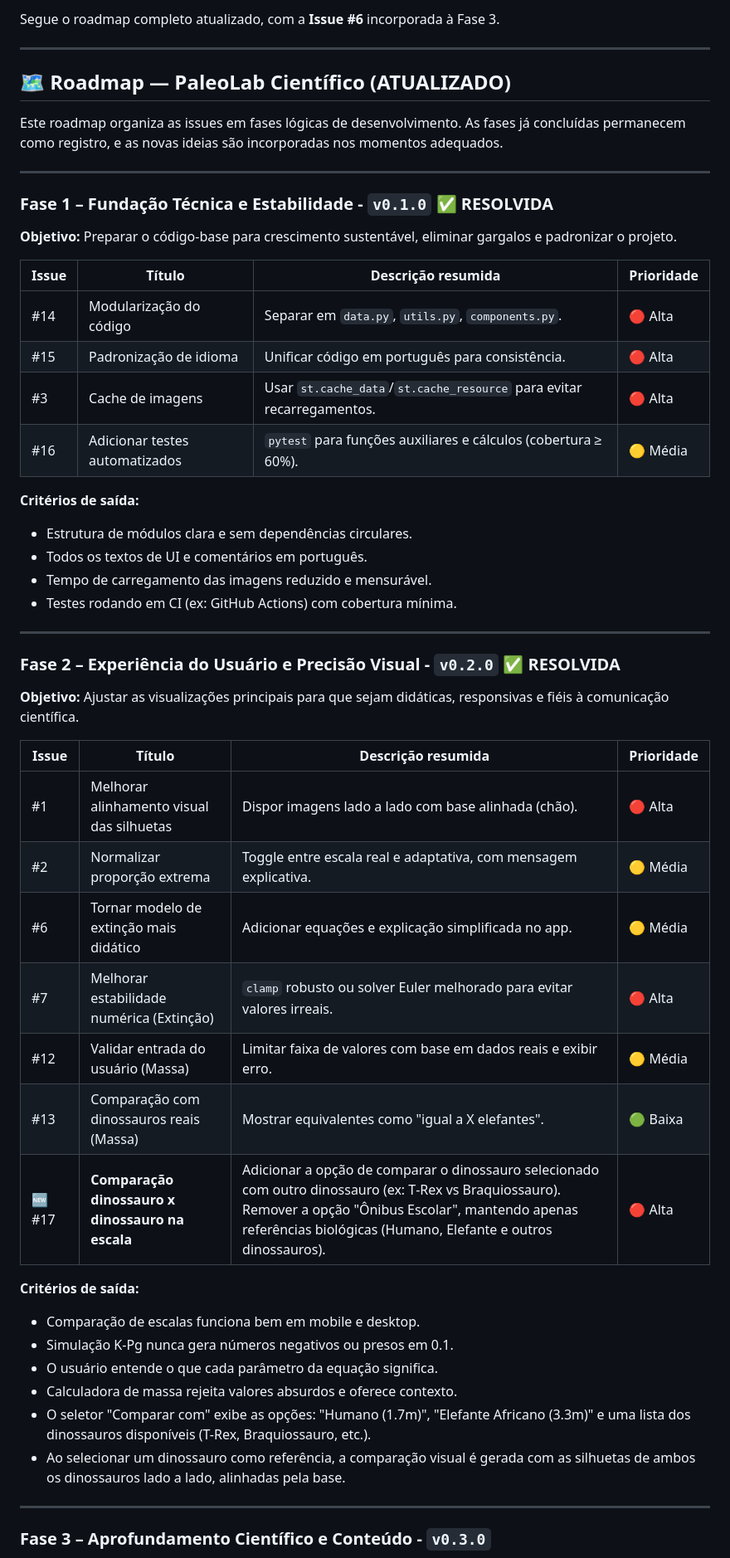
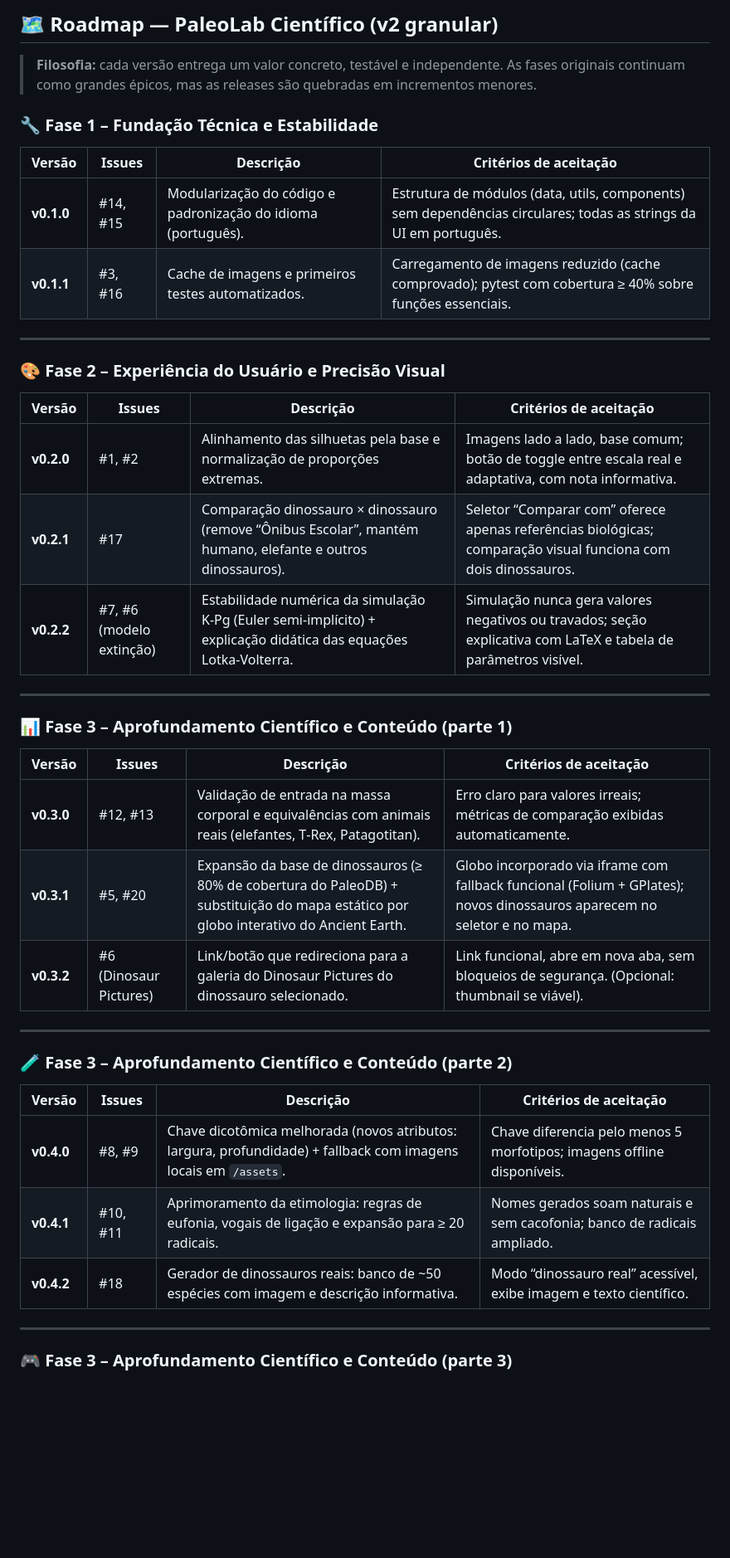
Before and after one commit to fael0306/dino, a Markdown page: roadmap.md, the part around one of its changes. Shown at 83% size. Rendered like a GitHub page; blank space fills up the shorter version.

```diff
--- a/roadmap.md
+++ b/roadmap.md
@@ -1,55 +1,45 @@
-Segue o roadmap completo atualizado, com a **Issue #6** incorporada à Fase 3.
+## 🗺️ Roadmap — PaleoLab Científico (v2 granular)
+
+> **Filosofia:** cada versão entrega um valor concreto, testável e independente. As fases originais continuam como grandes épicos, mas as releases são quebradas em incrementos menores.
+
+### 🔧 Fase 1 – Fundação Técnica e Estabilidade
+
+| Versão | Issues | Descrição | Critérios de aceitação |
+|--------|--------|-----------|------------------------|
+| **v0.1.0** | #14, #15 | Modularização do código e padronização do idioma (português). | Estrutura de módulos (data, utils, components) sem dependências circulares; todas as strings da UI em português. |
+| **v0.1.1** | #3, #16 | Cache de imagens e primeiros testes automatizados. | Carregamento de imagens reduzido (cache comprovado); pytest com cobertura ≥ 40% sobre funções essenciais. |
 
 ---
 
-## 🗺️ Roadmap — PaleoLab Científico (ATUALIZADO)
+### 🎨 Fase 2 – Experiência do Usuário e Precisão Visual
 
-Este roadmap organiza as issues em fases lógicas de desenvolvimento. As fases já concluídas permanecem como registro, e as novas ideias são incorporadas nos momentos adequados.
+| Versão | Issues | Descrição | Critérios de aceitação |
+|--------|--------|-----------|------------------------|
+| **v0.2.0** | #1, #2 | Alinhamento das silhuetas pela base e normalização de proporções extremas. | Imagens lado a lado, base comum; botão de toggle entre escala real e adaptativa, com nota informativa. |
+| **v0.2.1** | #17 | Comparação dinossauro × dinossauro (remove “Ônibus Escolar”, mantém humano, elefante e outros dinossauros). | Seletor “Comparar com” oferece apenas referências biológicas; comparação visual funciona com dois dinossauros. |
+| **v0.2.2** | #7, #6 (modelo extinção) | Estabilidade numérica da simulação K‑Pg (Euler semi‑implícito) + explicação didática das equações Lotka‑Volterra. | Simulação nunca gera valores negativos ou travados; seção explicativa com LaTeX e tabela de parâmetros visível. |
 
 ---
 
-### Fase 1 – Fundação Técnica e Estabilidade - `v0.1.0` ✅ RESOLVIDA
+### 📊 Fase 3 – Aprofundamento Científico e Conteúdo (parte 1)
 
-**Objetivo:** Preparar o código‑base para crescimento sustentável, eliminar gargalos e padronizar o projeto.
-
-| Issue | Título | Descrição resumida | Prioridade |
-|-------|--------|-------------------|------------|
-| #14 | Modularização do código | Separar em `data.py`, `utils.py`, `components.py`. | 🔴 Alta |
-| #15 | Padronização de idioma | Unificar código em português para consistência. | 🔴 Alta |
-| #3  | Cache de imagens | Usar `st.cache_data`/`st.cache_resource` para evitar recarregamentos. | 🔴 Alta |
-| #16 | Adicionar testes automatizados | `pytest` para funções auxiliares e cálculos (cobertura ≥ 60%). | 🟡 Média |
-
-**Critérios de saída:**
-- Estrutura de módulos clara e sem dependências circulares.
-- Todos os textos de UI e comentários em português.
-- Tempo de carregamento das imagens reduzido e mensurável.
-- Testes rodando em CI (ex: GitHub Actions) com cobertura mínima.
+| Versão | Issues | Descrição | Critérios de aceitação |
+|--------|--------|-----------|------------------------|
+| **v0.3.0** | #12, #13 | Validação de entrada na massa corporal e equivalências com animais reais (elefantes, T‑Rex, Patagotitan). | Erro claro para valores irreais; métricas de comparação exibidas automaticamente. |
+| **v0.3.1** | #5, #20 | Expansão da base de dinossauros (≥ 80% de cobertura do PaleoDB) + substituição do mapa estático por globo interativo do Ancient Earth. | Globo incorporado via iframe com fallback funcional (Folium + GPlates); novos dinossauros aparecem no seletor e no mapa. |
+| **v0.3.2** | #6 (Dinosaur Pictures) | Link/botão que redireciona para a galeria do Dinosaur Pictures do dinossauro selecionado. | Link funcional, abre em nova aba, sem bloqueios de segurança. (Opcional: thumbnail se viável). |
 
 ---
 
-### Fase 2 – Experiência do Usuário e Precisão Visual - `v0.2.0` ✅ RESOLVIDA
+### 🧪 Fase 3 – Aprofundamento Científico e Conteúdo (parte 2)
 
-**Objetivo:** Ajustar as visualizações principais para que sejam didáticas, responsivas e fiéis à comunicação científica.
-
-| Issue | Título | Descrição resumida | Prioridade |
-|-------|--------|-------------------|------------|
-| #1  | Melhorar alinhamento visual das silhuetas | Dispor imagens lado a lado com base alinhada (chão). | 🔴 Alta |
-| #2  | Normalizar proporção extrema | Toggle entre escala real e adaptativa, com mensagem explicativa. | 🟡 Média |
-| #6  | Tornar modelo de extinção mais didático | Adicionar equações e explicação simplificada no app. | 🟡 Média |
-| #7  | Melhorar estabilidade numérica (Extinção) | `clamp` robusto ou solver Euler melhorado para evitar valores irreais. | 🔴 Alta |
-| #12 | Validar entrada do usuário (Massa) | Limitar faixa de valores com base em dados reais e exibir erro. | 🟡 Média |
-| #13 | Comparação com dinossauros reais (Massa) | Mostrar equivalentes como "igual a X elefantes". | 🟢 Baixa |
-| 🆕 #17 | **Comparação dinossauro x dinossauro na escala** | Adicionar a opção de comparar o dinossauro selecionado com outro dinossauro (ex: T‑Rex vs Braquiossauro). Remover a opção "Ônibus Escolar", mantendo apenas referências biológicas (Humano, Elefante e outros dinossauros). | 🔴 Alta |
-
-**Critérios de saída:**
-- Comparação de escalas funciona bem em mobile e desktop.
-- Simulação K‑Pg nunca gera números negativos ou presos em 0.1.
-- O usuário entende o que cada parâmetro da equação significa.
-- Calculadora de massa rejeita valores absurdos e oferece contexto.
-- O seletor "Comparar com" exibe as opções: "Humano (1.7m)", "Elefante Africano (3.3m)" e uma lista dos dinossauros disponíveis (T-Rex, Braquiossauro, etc.).
-- Ao selecionar um dinossauro como referência, a comparação visual é gerada com as silhuetas de ambos os dinossauros lado a lado, alinhadas pela base.
+| Versão | Issues | Descrição | Critérios de aceitação |
+|--------|--------|-----------|------------------------|
+| **v0.4.0** | #8, #9 | Chave dicotômica melhorada (novos atributos: largura, profundidade) + fallback com imagens locais em `/assets`. | Chave diferencia pelo menos 5 morfotipos; imagens offline disponíveis. |
+| **v0.4.1** | #10, #11 | Aprimoramento da etimologia: regras de eufonia, vogais de ligação e expansão para ≥ 20 radicais. | Nomes gerados soam naturais e sem cacofonia; banco de radicais ampliado. |
+| **v0.4.2** | #18 | Gerador de dinossauros reais: banco de ~50 espécies com imagem e descrição informativa. | Modo “dinossauro real” acessível, exibe imagem e texto científico. |
 
 ---
 
-### Fase 3 – Aprofundamento Científico e Conteúdo - `v0.3.0`
+### 🎮 Fase 3 – Aprofundamento Científico e Conteúdo (parte 3)
 
```
Also changed, not shown: other parts of roadmap.md (+31 -57 lines).
